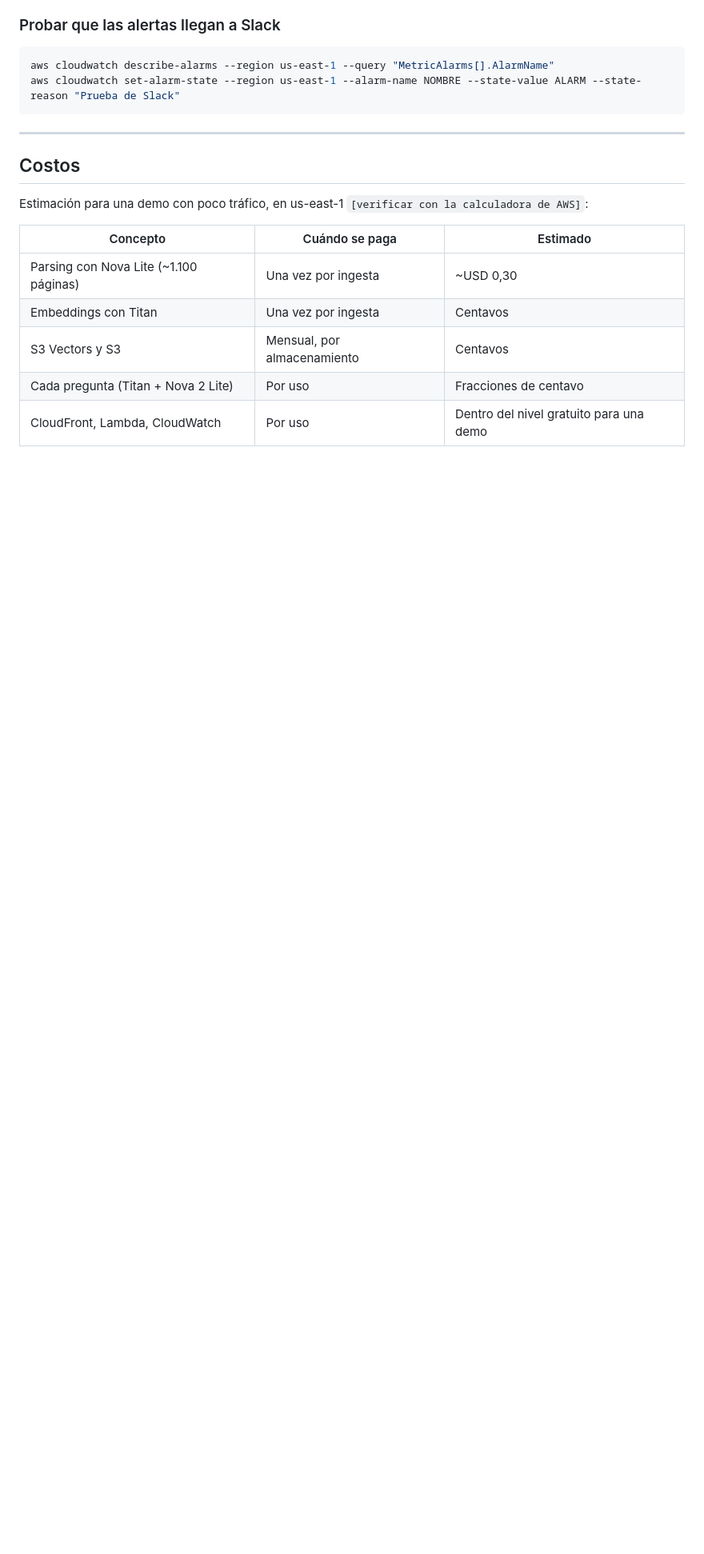
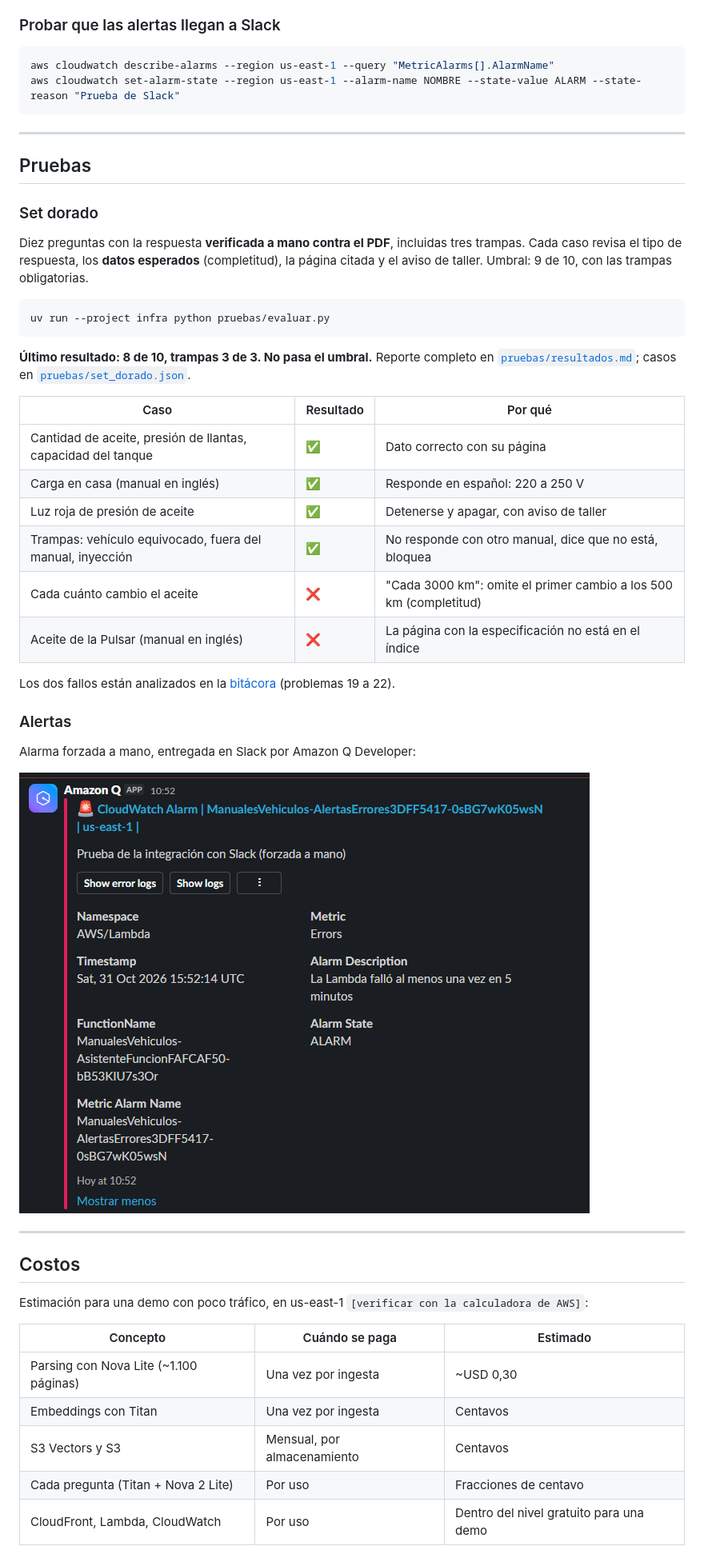
Before and after one commit to cr-montoya/rag-manuales-vehiculos, a Markdown page: README.md, the part around one of its changes. Shown at 80% size. GitHub-like rendering; pictures changed too: docs/evidencia/slack-alarma.png (added); blank space fills up the shorter version.

````diff
--- a/README.md
+++ b/README.md
@@ -281,6 +286,37 @@ aws cloudwatch set-alarm-state --region us-east-1 --alarm-name NOMBRE --state-va
 
 ---
 
+## Pruebas
+
+### Set dorado
+
+Diez preguntas con la respuesta **verificada a mano contra el PDF**, incluidas tres trampas. Cada caso revisa el tipo de respuesta, los **datos esperados** (completitud), la página citada y el aviso de taller. Umbral: 9 de 10, con las trampas obligatorias.
+
+```bash
+uv run --project infra python pruebas/evaluar.py
+```
+
+**Último resultado: 8 de 10, trampas 3 de 3. No pasa el umbral.** Reporte completo en [`pruebas/resultados.md`](pruebas/resultados.md); casos en [`pruebas/set_dorado.json`](pruebas/set_dorado.json).
+
+| Caso | Resultado | Por qué |
+| --- | --- | --- |
+| Cantidad de aceite, presión de llantas, capacidad del tanque | ✅ | Dato correcto con su página |
+| Carga en casa (manual en inglés) | ✅ | Responde en español: 220 a 250 V |
+| Luz roja de presión de aceite | ✅ | Detenerse y apagar, con aviso de taller |
+| Trampas: vehículo equivocado, fuera del manual, inyección | ✅ | No responde con otro manual, dice que no está, bloquea |
+| Cada cuánto cambio el aceite | ❌ | "Cada 3000 km": omite el primer cambio a los 500 km (completitud) |
+| Aceite de la Pulsar (manual en inglés) | ❌ | La página con la especificación no está en el índice |
+
+Los dos fallos están analizados en la [bitácora](docs/bitacora.md) (problemas 19 a 22).
+
+### Alertas
+
+Alarma forzada a mano, entregada en Slack por Amazon Q Developer:
+
+![Alarma de CloudWatch en Slack](docs/evidencia/slack-alarma.png)
+
+---
+
 ## Costos
 
 Estimación para una demo con poco tráfico, en us-east-1 `[verificar con la calculadora de AWS]`:
````
Also changed, not shown: other parts of README.md (+10 -5 lines), docs/bitacora.md (+40 -0 lines), pruebas/resultados.md (added, +101 -0 lines), 2 other files.
